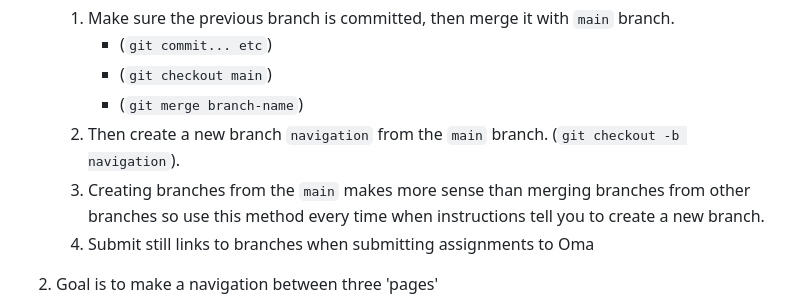
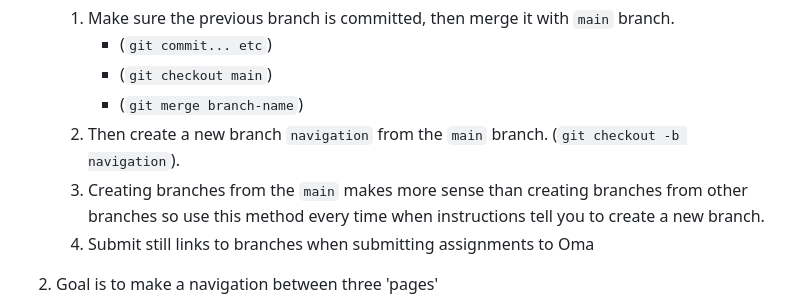
Before and after one commit to mattpe/wbma, a Markdown page: docs/w2-http+route.md, the part around the change. GitHub-like rendering.

Commit message:
git update

```diff
--- a/docs/w2-http+route.md
+++ b/docs/w2-http+route.md
@@ -28,7 +28,7 @@ Study:
       - (`git checkout main`)
       - (`git merge branch-name`)
    2. Then create a new branch `navigation` from the `main` branch. (`git checkout -b navigation`).
-   3. Creating branches from the `main` makes more sense than merging branches from other branches so use this method every time when instructions tell you to create a new branch.
+   3. Creating branches from the `main` makes more sense than creating branches from other branches so use this method every time when instructions tell you to create a new branch.
    4. Submit still links to branches when submitting assignments to Oma
 1. Goal is to make a navigation between three 'pages'
     - Bottom tab menu has two links: 'Home' and 'Profile'
```
